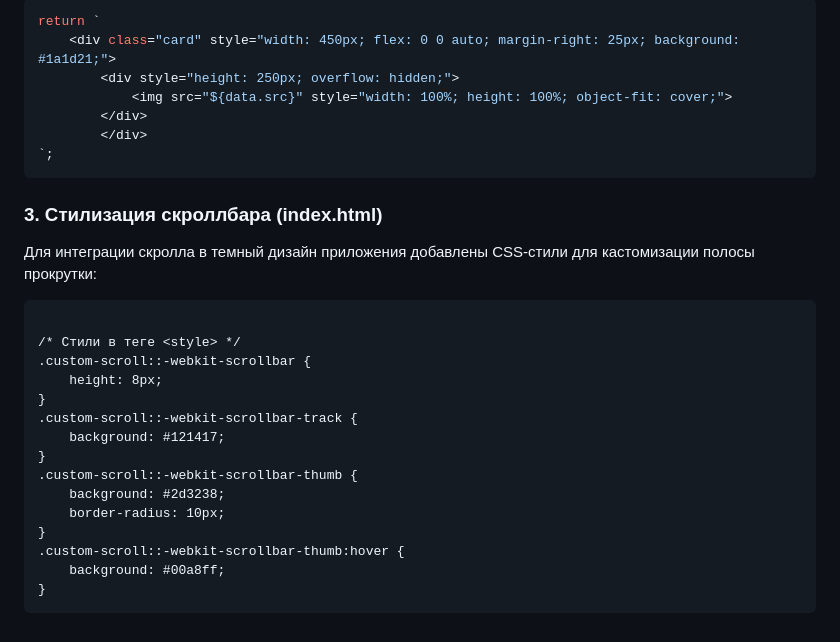
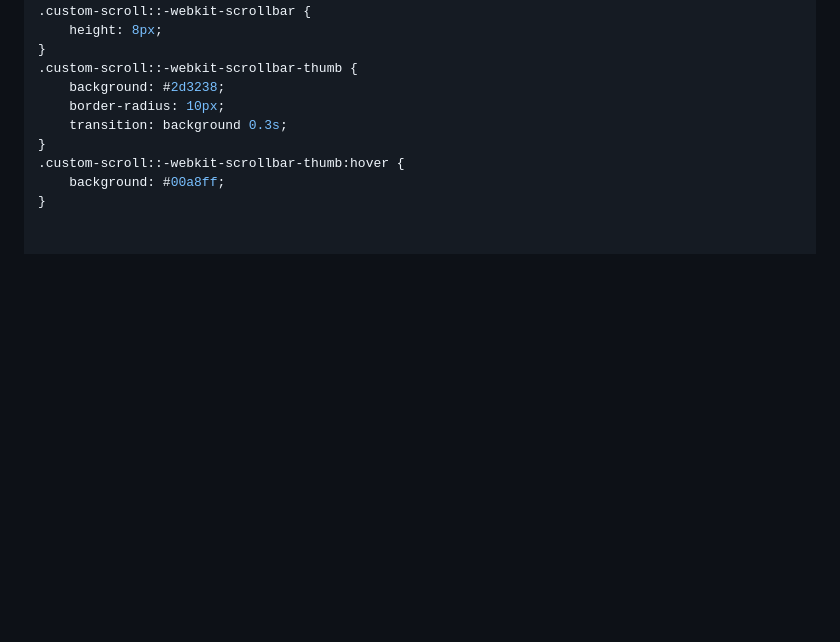
Before and after one commit to Lesseulement/Photofilter_labs, a Markdown page: READ.md, the part around one of its changes. Drawn GitHub-style; blank space fills up the shorter version.

````diff
--- a/READ.md
+++ b/READ.md
@@ -70,30 +50,11 @@ const html = `
-```JavaScript
-return `
-    <div class="card" style="width: 450px; flex: 0 0 auto; margin-right: 25px; background: #1a1d21;">
-        <div style="height: 250px; overflow: hidden;">
-            <img src="${data.src}" style="width: 100%; height: 100%; object-fit: cover;">
-        </div>
-        </div>
-`;
-```
-
-### 3. Стилизация скроллбара (index.html)
-Для интеграции скролла в темный дизайн приложения добавлены CSS-стили для кастомизации полосы прокрутки:
-
-```html
-
-/* Стили в теге <style> */
 .custom-scroll::-webkit-scrollbar {
     height: 8px;
-}
-.custom-scroll::-webkit-scrollbar-track {
-    background: #121417;
 }
 .custom-scroll::-webkit-scrollbar-thumb {
     background: #2d3238;
     border-radius: 10px;
+    transition: background 0.3s;
 }
 .custom-scroll::-webkit-scrollbar-thumb:hover {
     background: #00a8ff;
 }
-```
````
Also changed, not shown: other parts of READ.md (+37 -57 lines).
